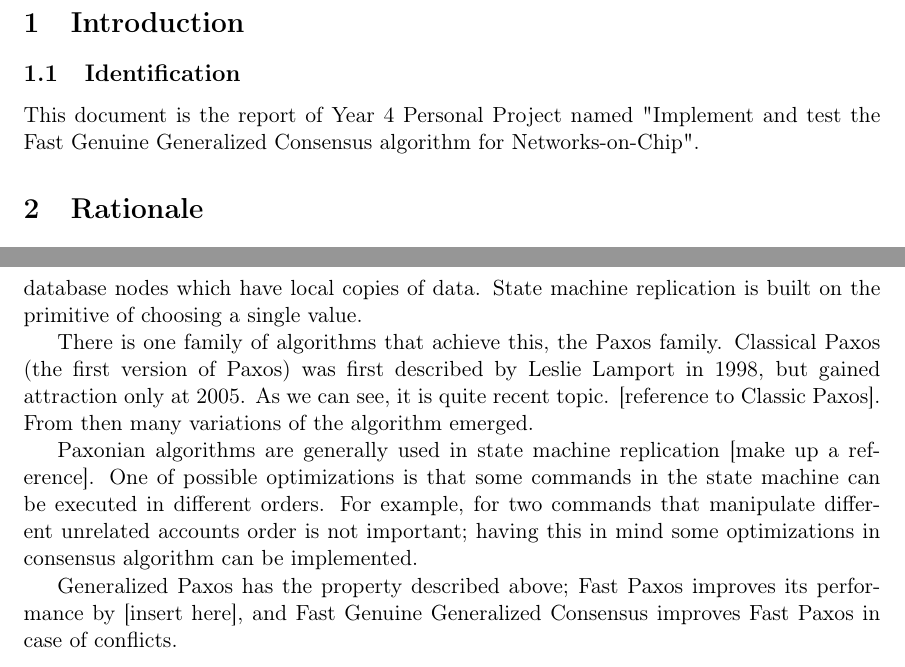
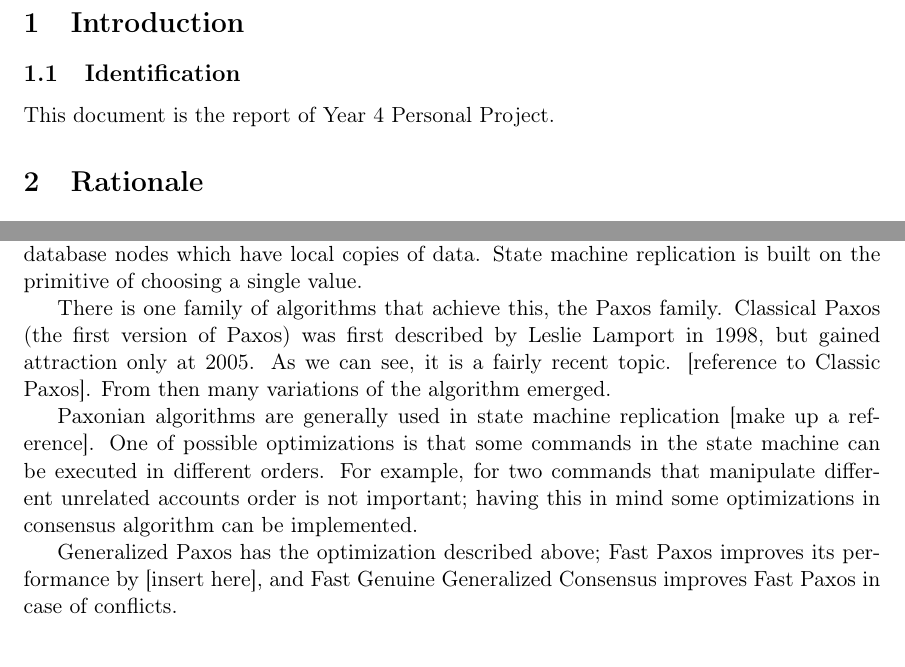
Before and after one commit to Motiejus/year4, a LaTeX document (PP/report.tex): two parts of pages 3 and 4 of 7, joined at a grey line, cut so that both start at the same text. Compiled offline with pdfLaTeX.

Commit message:
Report structure

```diff
--- a/PP/report.tex
+++ b/PP/report.tex
@@ -32,8 +32,7 @@
 \section{Introduction}
 \subsection{Identification}
 
-This document is the report of Year 4 Personal Project named "Implement and
-test the Fast Genuine Generalized Consensus algorithm for Networks-on-Chip".
+This document is the report of Year 4 Personal Project.
 
 \section{Rationale}
 
@@ -77,11 +84,11 @@ database transactions across many database nodes which have local copies of
 data. State machine replication is built on the primitive of choosing a single
 value.
 
-There is one family of algorithms that achieve this, the Paxos family. Classical
-Paxos (the first version of Paxos) was first described by Leslie Lamport in
-1998, but gained attraction only at 2005. As we can see, it is quite recent
-topic. [reference to Classic Paxos]. From then many variations of the algorithm
-emerged.
+There is one family of algorithms that achieve this, the Paxos family.
+Classical Paxos (the first version of Paxos) was first described by Leslie
+Lamport in 1998, but gained attraction only at 2005. As we can see, it is a
+fairly recent topic. [reference to Classic Paxos]. From then many variations of
+the algorithm emerged.
 
 Paxonian algorithms are generally used in state machine replication [make up a
 reference]. One of possible optimizations is that some commands in the state
@@ -89,7 +96,7 @@ machine can be executed in different orders. For example, for two commands that
 manipulate different unrelated accounts order is not important; having this in
 mind some optimizations in consensus algorithm can be implemented.
 
-Generalized Paxos has the property described above; Fast Paxos improves its
+Generalized Paxos has the optimization described above; Fast Paxos improves its
 performance by [insert here], and Fast Genuine Generalized Consensus improves
 Fast Paxos in case of conflicts.
 
```
Also changed, not shown: PP/report.tex (20 more changed lines), 1 other file.
